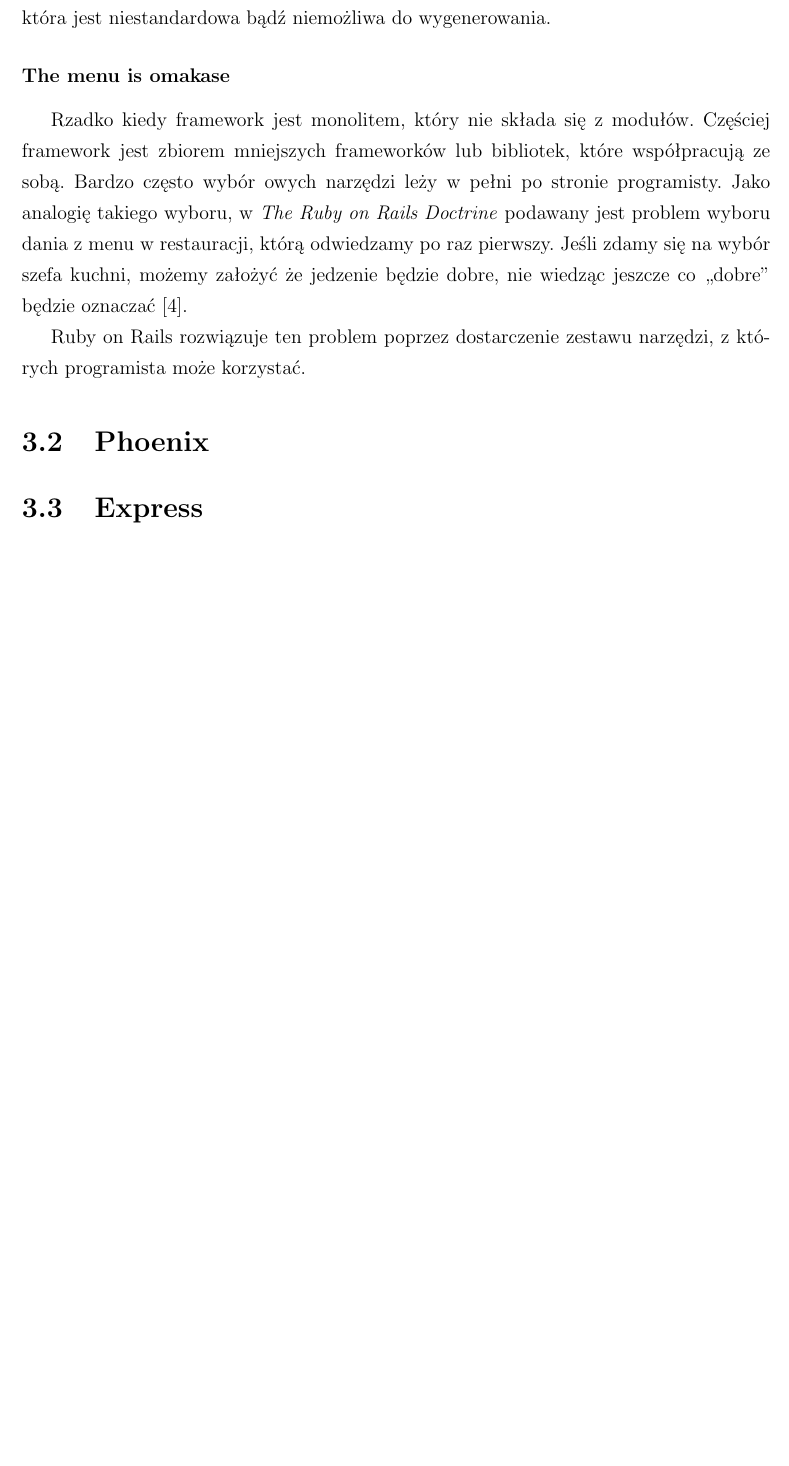
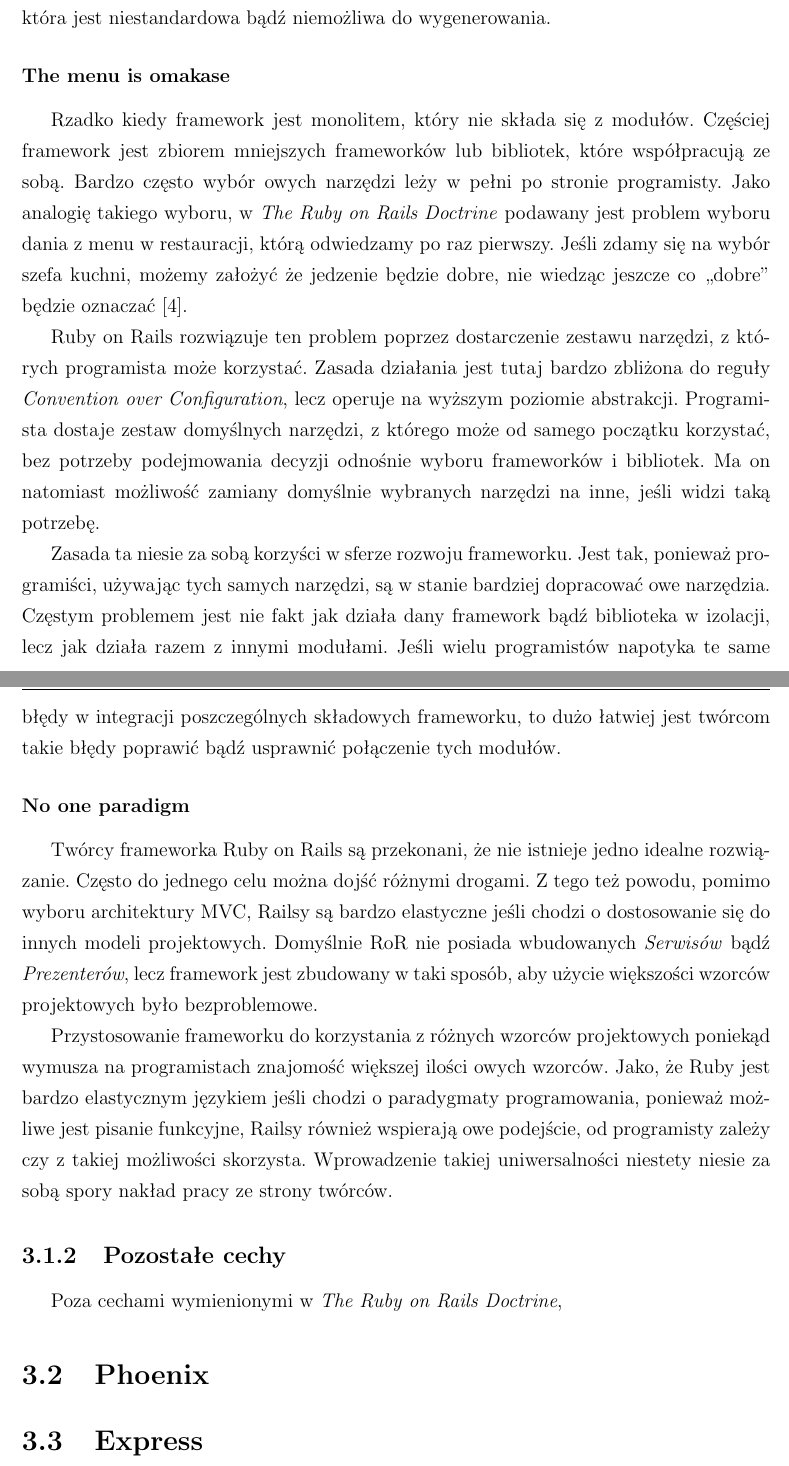
Before and after one commit to marcinmantke/web_frameworks_comparision, a LaTeX thesis (praca.tex): part of page 10 of 16 before the commit and two parts of pages 10 and 11 of 17 after it, the two joined at a grey line, cut so that both start at the same text, the shorter picture padded with empty space. Compiled offline with pdfLaTeX.

Commit message:
Doctrine finished

```diff
--- a/praca.tex
+++ b/praca.tex
@@ -104,7 +104,17 @@ Zasada ta bywa jednak zgubna. Jest tak z~powodu błędnego przekonania, że skor
 \subsubsection{The menu is omakase}
 Rzadko kiedy framework jest monolitem, który nie składa się z~modułów. Częściej framework jest zbiorem mniejszych frameworków lub bibliotek, które współpracują ze sobą. Bardzo często wybór owych narzędzi leży w~pełni po stronie programisty. Jako analogię takiego wyboru, w \emph{The Ruby on Rails Doctrine} podawany jest problem wyboru dania z~menu w~restauracji, którą odwiedzamy po raz pierwszy. Jeśli zdamy się na wybór szefa kuchni, możemy założyć że jedzenie będzie dobre, nie wiedząc jeszcze co ,,dobre'' będzie oznaczać \cite{rails_doctrine}.
 
-Ruby on Rails rozwiązuje ten problem poprzez dostarczenie zestawu narzędzi, z których programista może korzystać.
+Ruby on Rails rozwiązuje ten problem poprzez dostarczenie zestawu narzędzi, z~których programista może korzystać. Zasada działania jest tutaj bardzo zbliżona do reguły \emph{Convention over Configuration}, lecz operuje na wyższym poziomie abstrakcji. Programista dostaje zestaw domyślnych narzędzi, z~którego może od samego początku korzystać, bez potrzeby podejmowania decyzji odnośnie wyboru frameworków i~bibliotek. Ma on natomiast możliwość zamiany domyślnie wybranych narzędzi na inne, jeśli widzi taką potrzebę.
+
+Zasada ta niesie za sobą korzyści w~sferze rozwoju frameworku. Jest tak, ponieważ programiści, używając tych samych narzędzi, są w~stanie bardziej dopracować owe narzędzia. Częstym problemem jest nie fakt jak działa dany framework bądź biblioteka w~izolacji, lecz jak działa razem z~innymi modułami. Jeśli wielu programistów napotyka te same błędy w~integracji poszczególnych składowych frameworku, to dużo łatwiej jest twórcom takie błędy poprawić bądź usprawnić połączenie tych modułów.
+
+\subsubsection{No one paradigm}
+Twórcy frameworka Ruby on Rails są przekonani, że nie istnieje jedno idealne rozwiązanie. Często do jednego celu można dojść różnymi drogami. Z~tego też powodu, pomimo wyboru architektury MVC, Railsy są bardzo elastyczne jeśli chodzi o~dostosowanie się do innych modeli projektowych. Domyślnie RoR nie posiada wbudowanych \textit{Serwisów} bądź \textit{Prezenterów}, lecz framework jest zbudowany w~taki sposób, aby użycie większości wzorców projektowych było bezproblemowe.
+
+Przystosowanie frameworku do korzystania z~różnych wzorców projektowych poniekąd wymusza na programistach znajomość większej ilości owych wzorców. Jako, że Ruby jest bardzo elastycznym językiem jeśli chodzi o paradygmaty programowania, ponieważ możliwe jest pisanie funkcyjne, Railsy również wspierają owe podejście, od programisty zależy czy z takiej możliwości skorzysta. Wprowadzenie takiej uniwersalności niestety niesie za sobą spory nakład pracy ze strony twórców.
+
+\subsection{Pozostałe cechy}
+Poza cechami wymienionymi w \textit{The Ruby on Rails Doctrine},
 
 \section{Phoenix} % https://media.pragprog.com/titles/phoenix/intro.pdf   http://www.phoenixframework.org/docs/resources
 \section{Express}
```
Also changed, not shown: praca.pdf, praca.tex (2 more changed lines).
